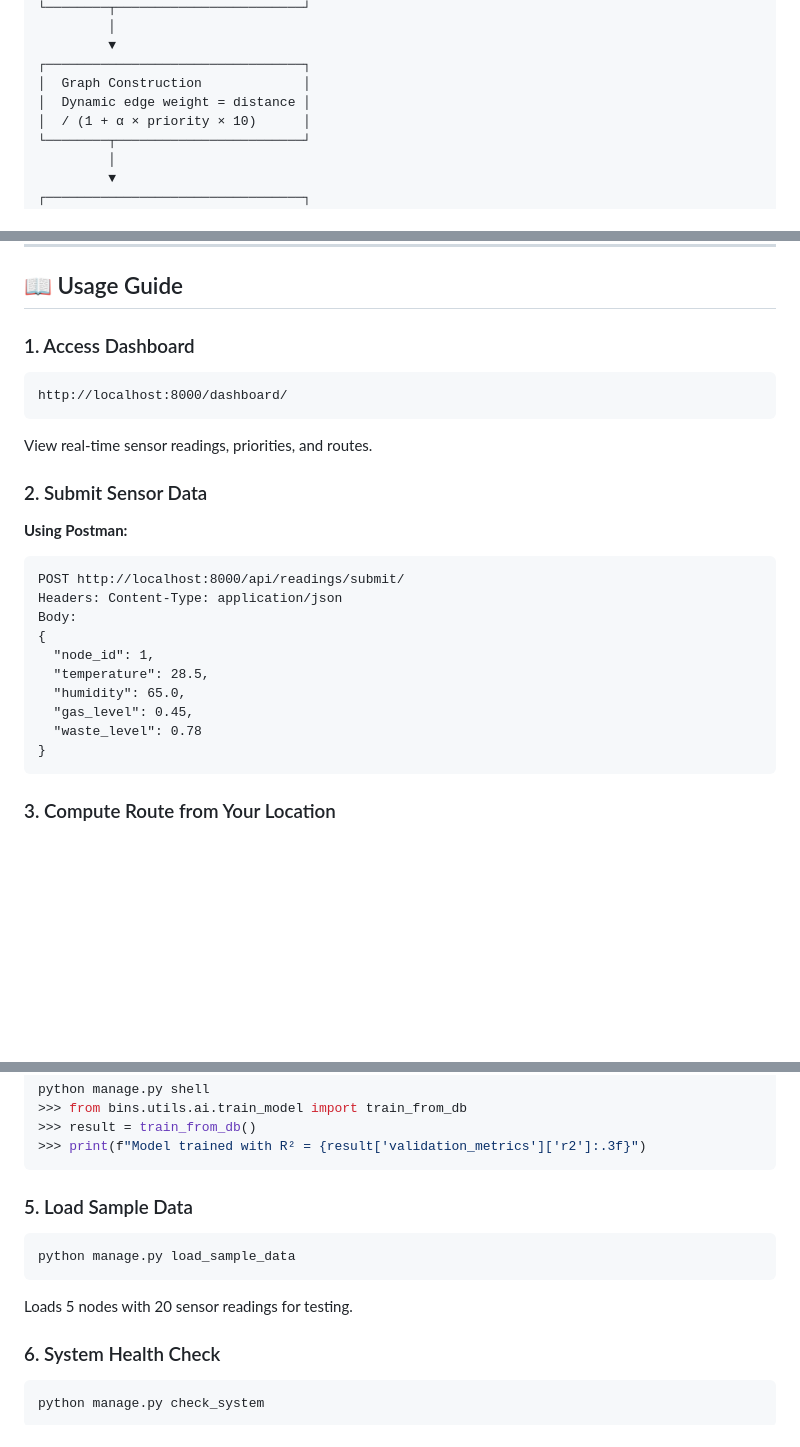
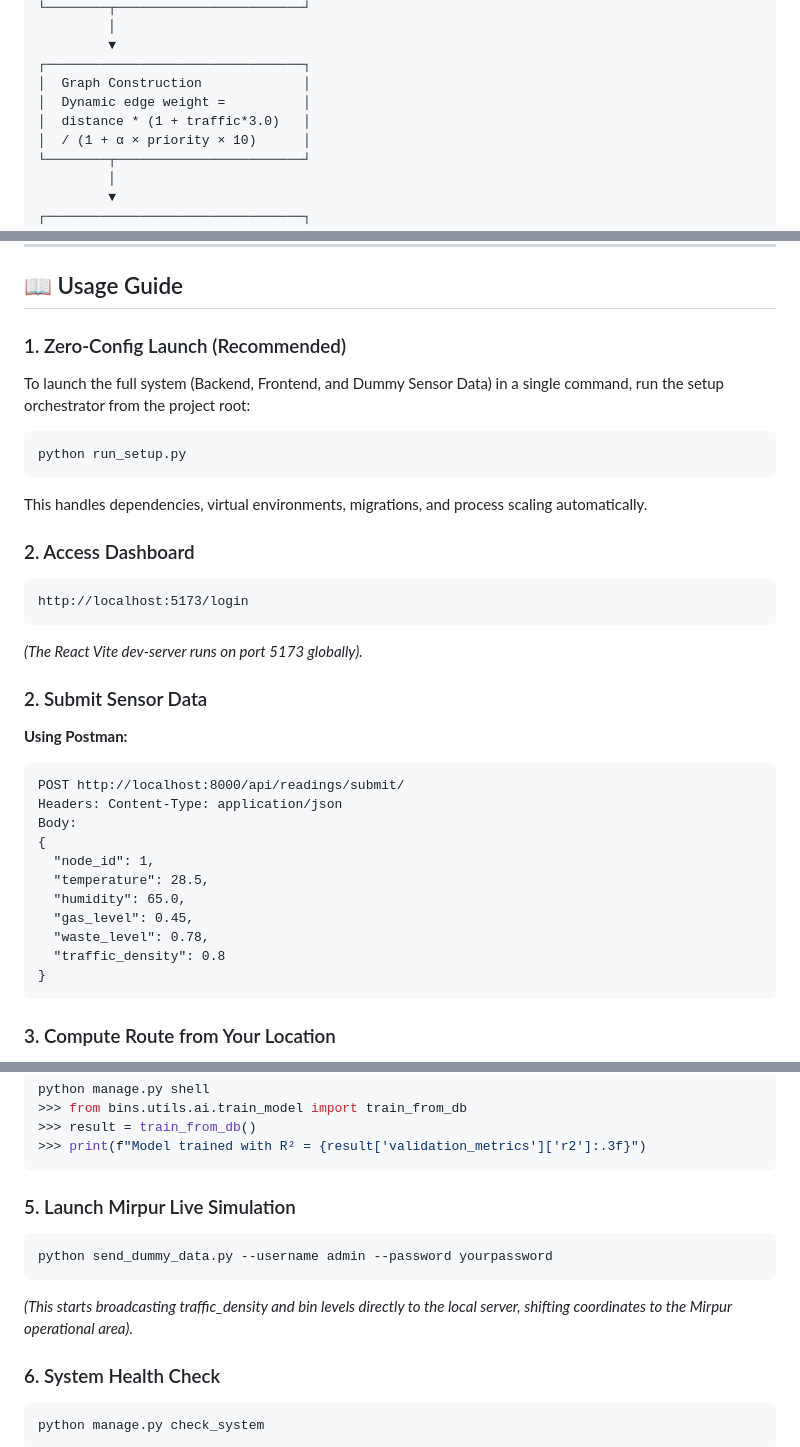
Before and after one commit to MdAhbab/WasteBins, a Markdown page: README.md, 3 parts joined by grey strips. Drawn GitHub-style; blank space fills up the shorter version.

````diff
--- a/README.md
+++ b/README.md
@@ -119,7 +119,8 @@ Calculates bin urgency using weighted factors:
          ▼
 ┌─────────────────────────────────┐
 │  Graph Construction             │
-│  Dynamic edge weight = distance │
+│  Dynamic edge weight =          │
+│  distance * (1 + traffic*3.0)   │
 │  / (1 + α × priority × 10)      │
 └────────┬────────────────────────┘
          │
@@ -622,11 +625,20 @@ def __init__(self,
 
 ## 📖 Usage Guide
 
-### 1. Access Dashboard
+### 1. Zero-Config Launch (Recommended)
+
+To launch the full system (Backend, Frontend, and Dummy Sensor Data) in a single command, run the setup orchestrator from the project root:
+
+```bash
+python run_setup.py
 ```
-http://localhost:8000/dashboard/
+This handles dependencies, virtual environments, migrations, and process scaling automatically.
+
+### 2. Access Dashboard
 ```
-View real-time sensor readings, priorities, and routes.
+http://localhost:5173/login
+```
+*(The React Vite dev-server runs on port 5173 globally).*
 
 ### 2. Submit Sensor Data
 
@@ -640,7 +652,8 @@ Body:
   "temperature": 28.5,
   "humidity": 65.0,
   "gas_level": 0.45,
-  "waste_level": 0.78
+  "waste_level": 0.78,
+  "traffic_density": 0.8
 }
 ```
 
@@ -669,13 +682,12 @@ python manage.py shell
 >>> print(f"Model trained with R² = {result['validation_metrics']['r2']:.3f}")
 ```
 
-### 5. Load Sample Data
+### 5. Launch Mirpur Live Simulation
 
 ```bash
-python manage.py load_sample_data
+python send_dummy_data.py --username admin --password yourpassword
 ```
-
-Loads 5 nodes with 20 sensor readings for testing.
+*(This starts broadcasting traffic_density and bin levels directly to the local server, shifting coordinates to the Mirpur operational area).*
 
 ### 6. System Health Check
 
````
Also changed, not shown: other parts of README.md (+21 -19 lines), SETUP.md (+45 -268 lines).
